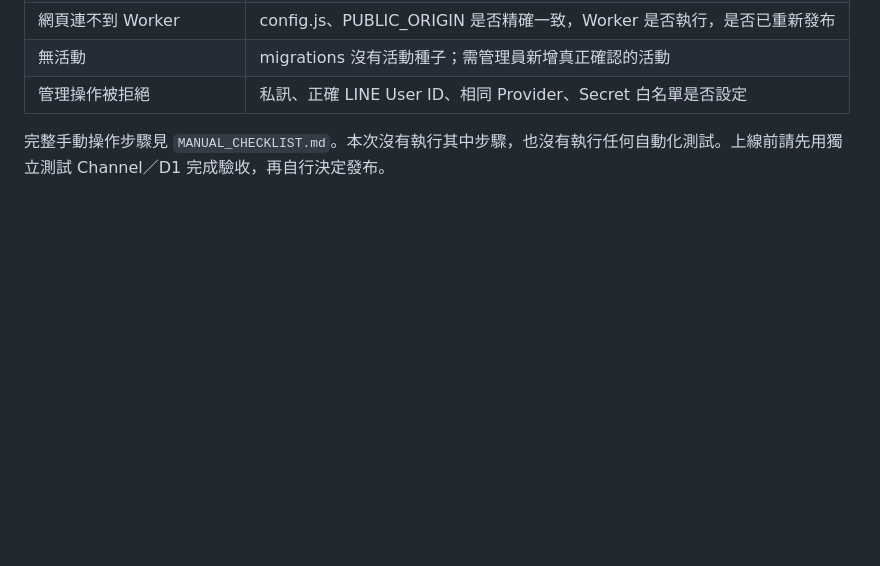
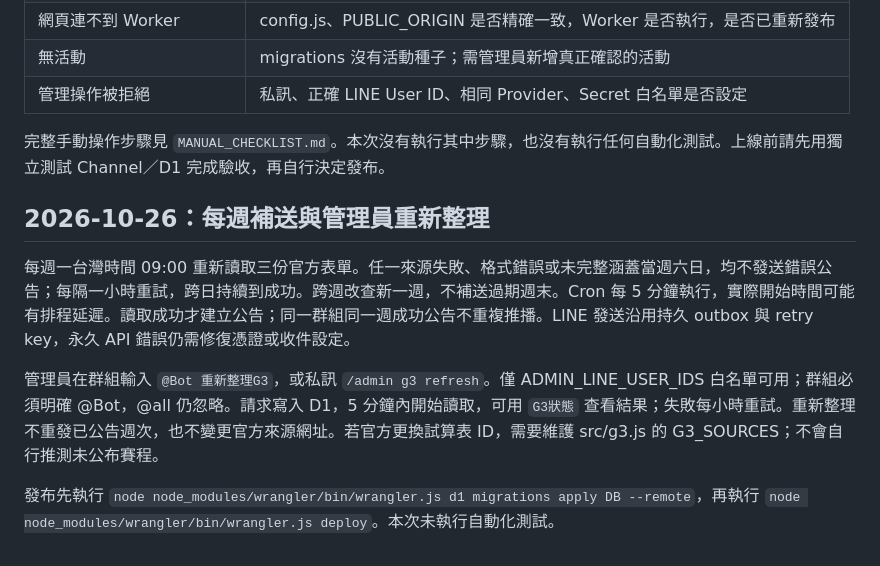
Before and after one commit to c04u41125/kai981-km-bot, a Markdown page: README.md, the part around the change. Rendered like a GitHub page; blank space fills up the shorter version.

Commit message:
Document G3 retry and refresh usage [skip ci]

```diff
--- a/README.md
+++ b/README.md
@@ -229,3 +229,11 @@ LINE 不能直接連到 localhost。本機可先做網頁查詢，真實 LINE We
 | 管理操作被拒絕 | 私訊、正確 LINE User ID、相同 Provider、Secret 白名單是否設定 |
 
 完整手動操作步驟見 `MANUAL_CHECKLIST.md`。本次沒有執行其中步驟，也沒有執行任何自動化測試。上線前請先用獨立測試 Channel／D1 完成驗收，再自行決定發布。
+
+## 2026-10-26：每週補送與管理員重新整理
+
+每週一台灣時間 09:00 重新讀取三份官方表單。任一來源失敗、格式錯誤或未完整涵蓋當週六日，均不發送錯誤公告；每隔一小時重試，跨日持續到成功。跨週改查新一週，不補送過期週末。Cron 每 5 分鐘執行，實際開始時間可能有排程延遲。讀取成功才建立公告；同一群組同一週成功公告不重複推播。LINE 發送沿用持久 outbox 與 retry key，永久 API 錯誤仍需修復憑證或收件設定。
+
+管理員在群組輸入 `@Bot 重新整理G3`，或私訊 `/admin g3 refresh`。僅 ADMIN_LINE_USER_IDS 白名單可用；群組必須明確 @Bot，@all 仍忽略。請求寫入 D1，5 分鐘內開始讀取，可用 `G3狀態` 查看結果；失敗每小時重試。重新整理不重發已公告週次，也不變更官方來源網址。若官方更換試算表 ID，需要維護 src/g3.js 的 G3_SOURCES；不會自行推測未公布賽程。
+
+發布先執行 `node node_modules/wrangler/bin/wrangler.js d1 migrations apply DB --remote`，再執行 `node node_modules/wrangler/bin/wrangler.js deploy`。本次未執行自動化測試。
```
Also changed, not shown: G3.md (+8 -0 lines).
